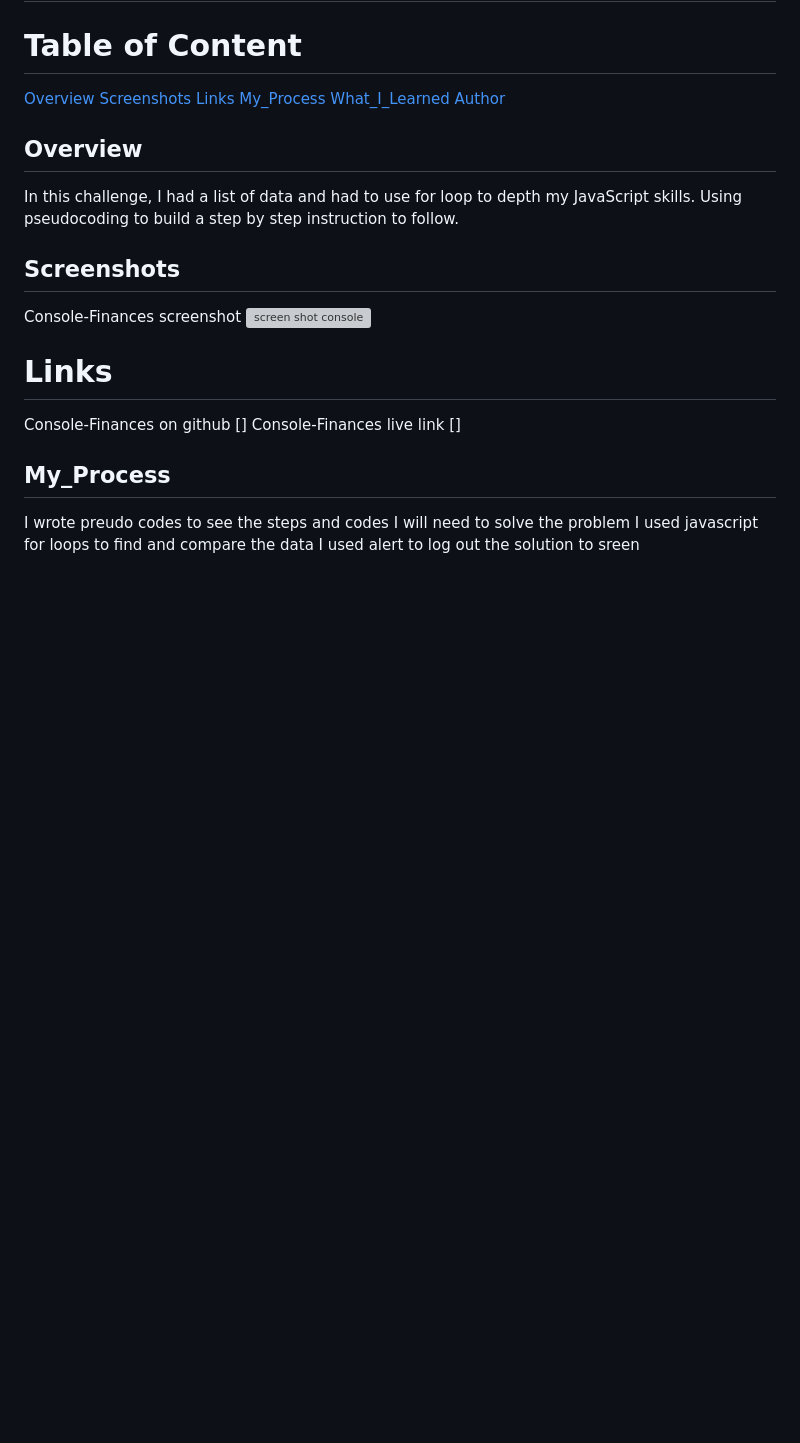
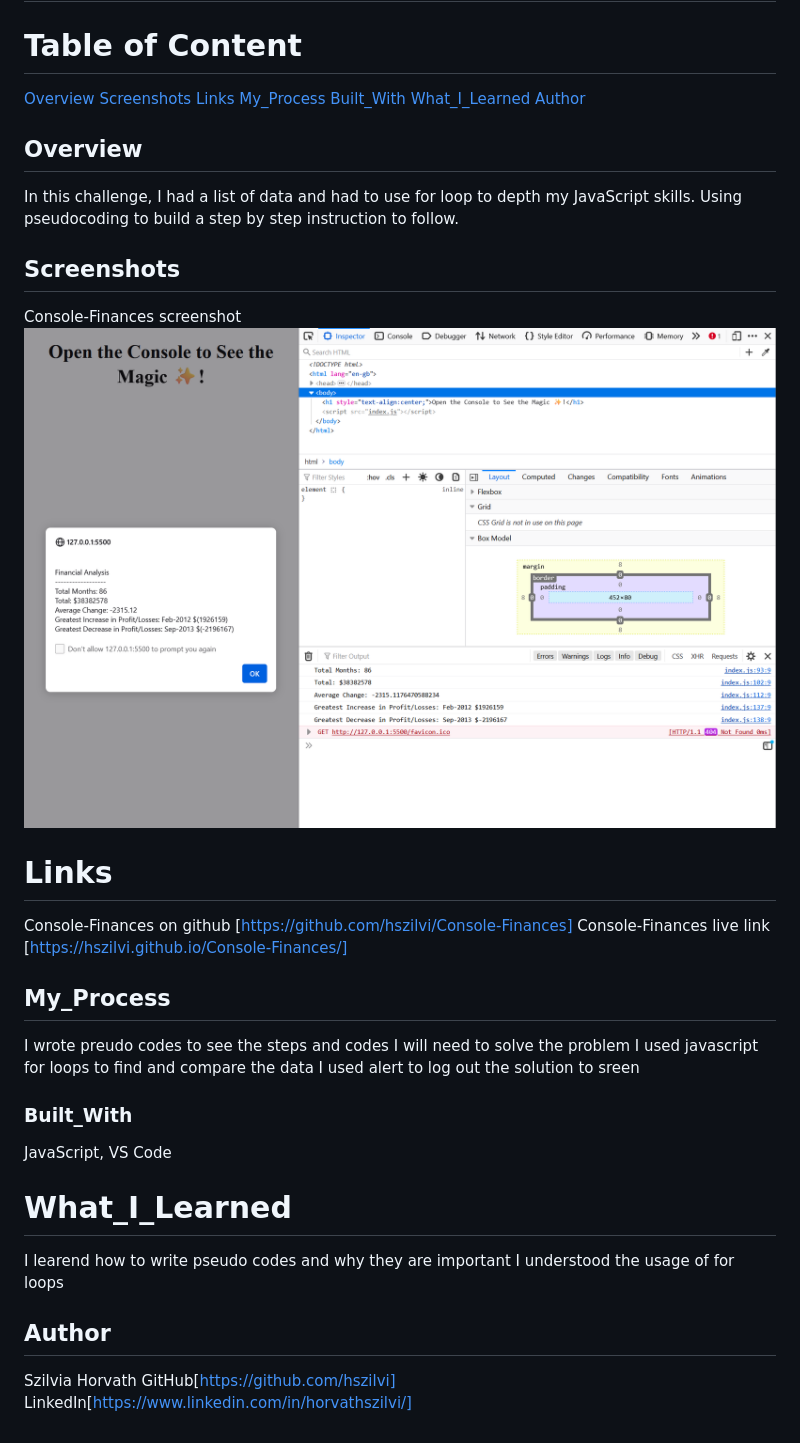
Before and after one commit to hszilvi/Console-Finances, a Markdown page: README.md, the part around the change. Drawn GitHub-style; pictures changed too: Screenshot 2023-12-11 112850.png (added); blank space fills up the shorter version; grey boxes are pictures that could not be loaded.

Commit message:
finalize readme and add live link

```diff
--- a/README.md
+++ b/README.md
@@ -7,6 +7,7 @@
 [Screenshots](#Screenshots)
 [Links](#Links)
 [My_Process](#My_process)
+[Built_With](#Built_With)
 [What_I_Learned](#What_I_Learned)
 [Author](#Author)
 
@@ -14,13 +15,25 @@
 In this challenge, I had a list of data and had to use for loop to depth my JavaScript skills. Using pseudocoding to build a step by step instruction to follow.
 
 ## Screenshots
-Console-Finances screenshot ![screen shot console](Screenshot%202023-12-11%20105736.png)
+Console-Finances screenshot ![screen shot console](./Screenshot%202023-12-11%20112850.png)
 
 # Links
-Console-Finances on github []
-Console-Finances live link []
+Console-Finances on github [https://github.com/hszilvi/Console-Finances]
+Console-Finances live link [https://hszilvi.github.io/Console-Finances/]
 
 ## My_Process
 I wrote preudo codes to see the steps and codes I will need to solve the problem
 I used javascript for loops to find and compare the data
 I used alert to log out the solution to sreen
+
+### Built_With
+JavaScript, VS Code
+
+# What_I_Learned
+I learend how to write pseudo codes and why they are important
+I understood the usage of for loops
+
+## Author
+Szilvia Horvath
+GitHub[https://github.com/hszilvi]
+LinkedIn[https://www.linkedin.com/in/horvathszilvi/]
```
Also changed, not shown: 1 other file.
